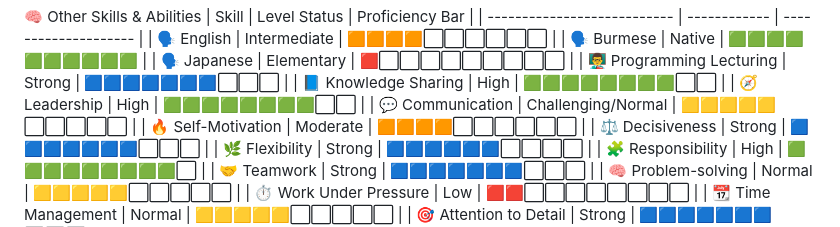
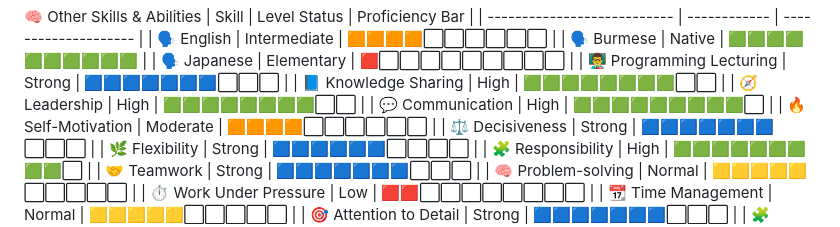
Before and after one commit to ThompsonLanKee/ThompsonLanKee, a Markdown page: README.md, the part around the change. Drawn GitHub-style.

```diff
--- a/README.md
+++ b/README.md
@@ -187,7 +187,7 @@
 | 👨‍🏫 Programming Lecturing | Strong                  | 🟦🟦🟦🟦🟦🟦🟦⬜⬜⬜ |
 | 📘 Knowledge Sharing        | High                 | 🟩🟩🟩🟩🟩🟩🟩🟩⬜⬜ |
 | 🧭 Leadership               | High                 | 🟩🟩🟩🟩🟩🟩🟩🟩⬜⬜ |
-| 💬 Communication            | Challenging/Normal   | 🟨🟨🟨🟨🟨⬜⬜⬜⬜⬜ |
+| 💬 Communication            | High                 | 🟩🟩🟩🟩🟩🟩🟩🟩🟩⬜ |
 | 🔥 Self-Motivation          | Moderate             | 🟧🟧🟧🟧⬜⬜⬜⬜⬜⬜ |
 | ⚖️ Decisiveness             | Strong               | 🟦🟦🟦🟦🟦🟦🟦⬜⬜⬜ |
 | 🌿 Flexibility              | Strong               | 🟦🟦🟦🟦🟦🟦⬜⬜⬜⬜ |
```
